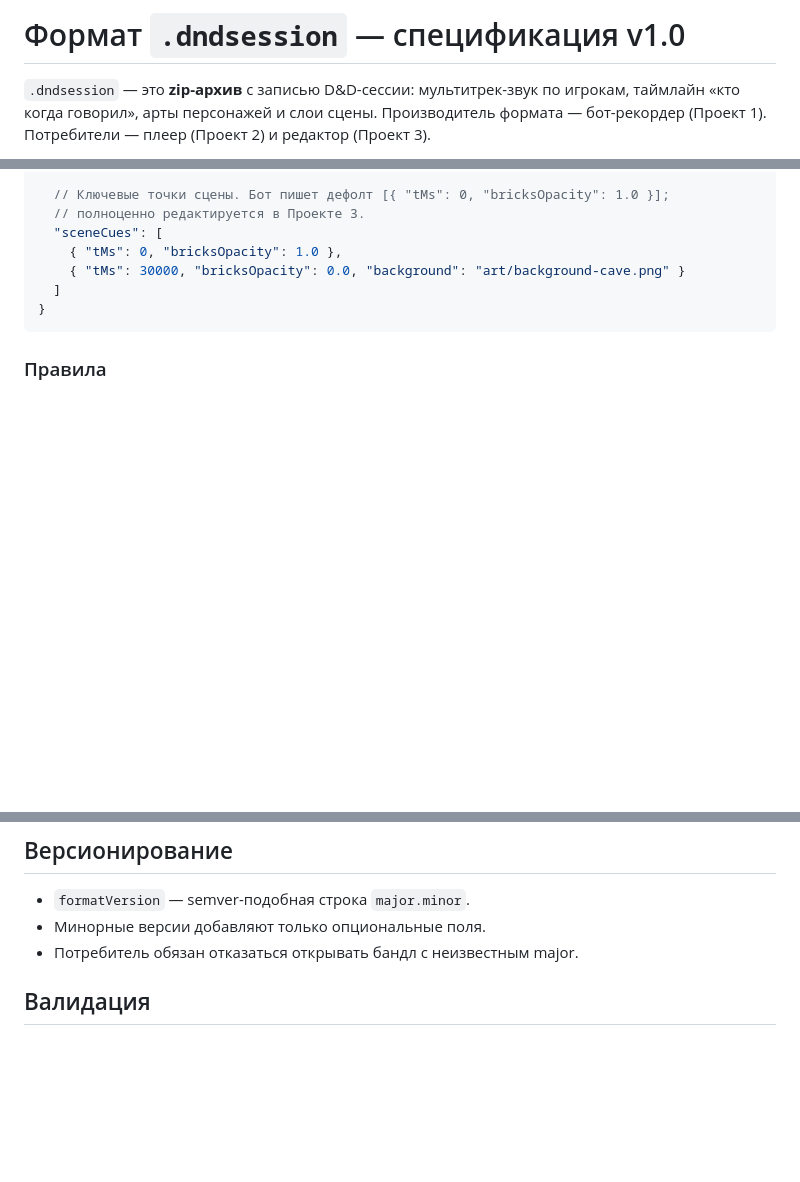
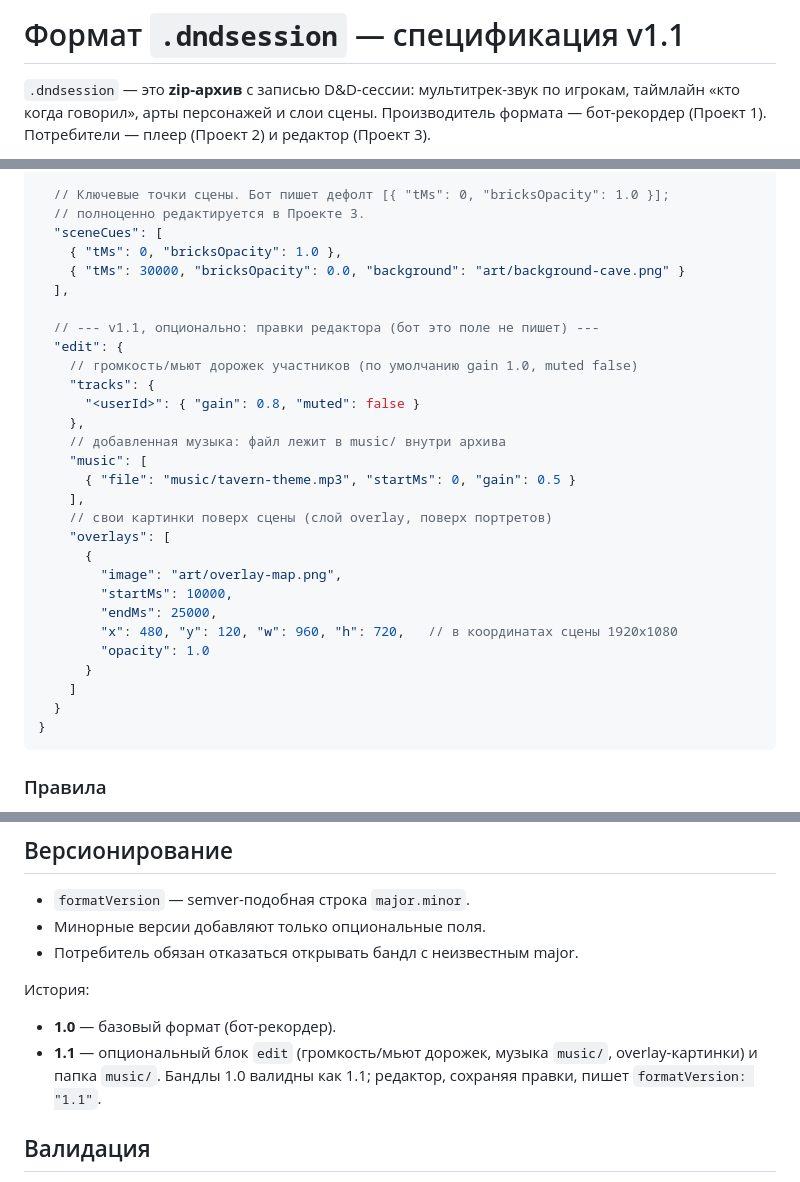
Before and after one commit to kirkamah/dnd-player, a Markdown page: FORMAT.md, 3 parts joined by grey strips. GitHub-like rendering; blank space fills up the shorter version.

Commit message:
FORMAT.md: синхронизация со спекой v1.1 (блок edit)
Co-Authored-By: Claude Opus 4.8 (1M context) <noreply@anthropic.com>

````diff
--- a/FORMAT.md
+++ b/FORMAT.md
@@ -1,4 +1,4 @@
-# Формат `.dndsession` — спецификация v1.0
+# Формат `.dndsession` — спецификация v1.1
 
 `.dndsession` — это **zip-архив** с записью D&D-сессии: мультитрек-звук по игрокам,
 таймлайн «кто когда говорил», арты персонажей и слои сцены. Производитель формата —
@@ -102,7 +104,29 @@ session.dndsession  (zip)
   "sceneCues": [
     { "tMs": 0, "bricksOpacity": 1.0 },
     { "tMs": 30000, "bricksOpacity": 0.0, "background": "art/background-cave.png" }
-  ]
+  ],
+
+  // --- v1.1, опционально: правки редактора (бот это поле не пишет) ---
+  "edit": {
+    // громкость/мьют дорожек участников (по умолчанию gain 1.0, muted false)
+    "tracks": {
+      "<userId>": { "gain": 0.8, "muted": false }
+    },
+    // добавленная музыка: файл лежит в music/ внутри архива
+    "music": [
+      { "file": "music/tavern-theme.mp3", "startMs": 0, "gain": 0.5 }
+    ],
+    // свои картинки поверх сцены (слой overlay, поверх портретов)
+    "overlays": [
+      {
+        "image": "art/overlay-map.png",
+        "startMs": 10000,
+        "endMs": 25000,
+        "x": 480, "y": 120, "w": 960, "h": 720,   // в координатах сцены 1920x1080
+        "opacity": 1.0
+      }
+    ]
+  }
 }
 ```
 
@@ -126,6 +150,12 @@ session.dndsession  (zip)
 - Минорные версии добавляют только опциональные поля.
 - Потребитель обязан отказаться открывать бандл с неизвестным major.
 
+История:
+- **1.0** — базовый формат (бот-рекордер).
+- **1.1** — опциональный блок `edit` (громкость/мьют дорожек, музыка `music/`,
+  overlay-картинки) и папка `music/`. Бандлы 1.0 валидны как 1.1; редактор,
+  сохраняя правки, пишет `formatVersion: "1.1"`.
+
 ## Валидация
 
 В репозитории бота есть скрипт `npm run validate -- path/to/file.dndsession`,
````
Also changed, not shown: other parts of FORMAT.md (+2 -0 lines).
